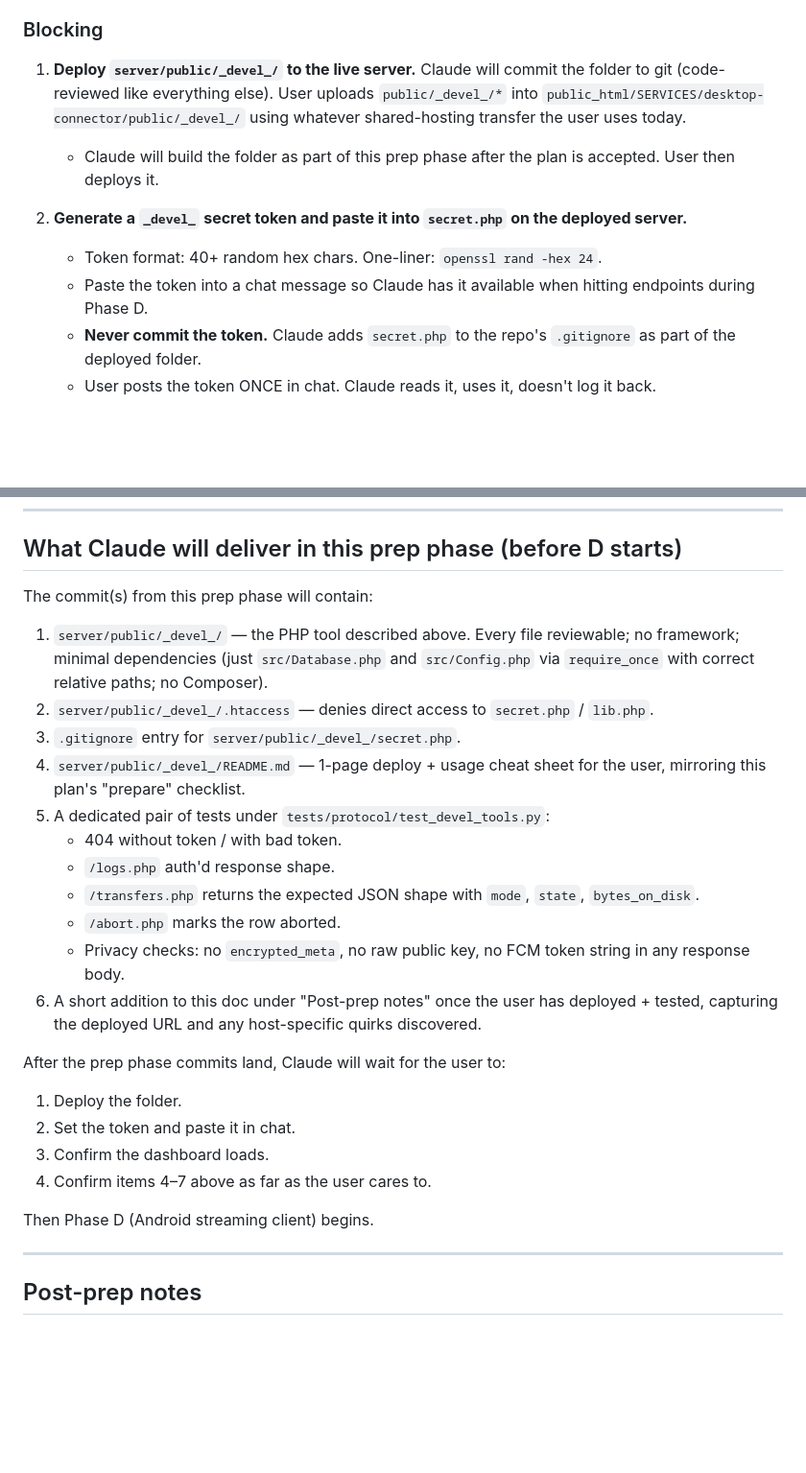
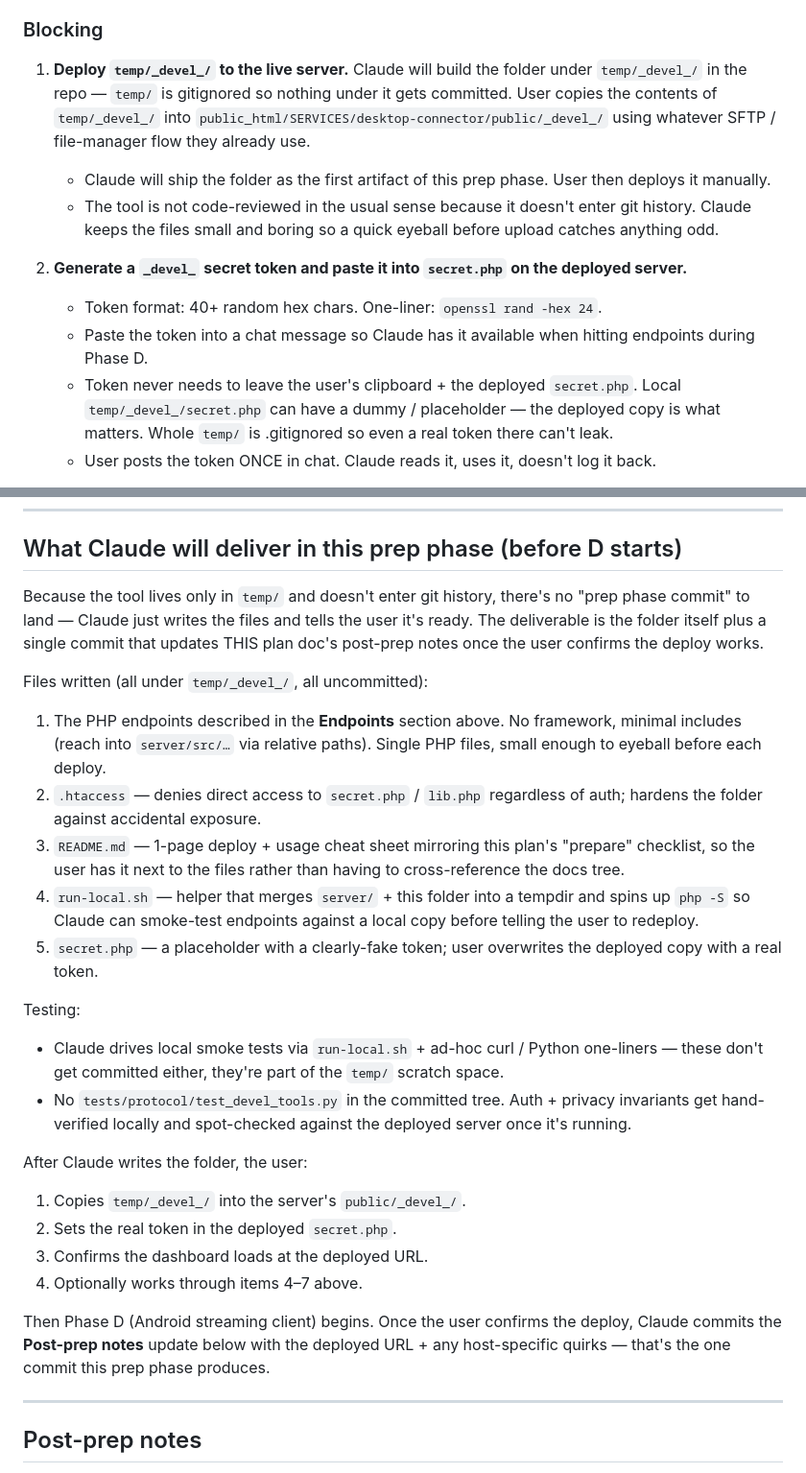
Before and after one commit to hawwwran/desktop-connector, a Markdown page: docs/plans/phase-d-prep.md, 2 parts joined by grey strips. Shown at 96% size. Rendered like a GitHub page; blank space fills up the shorter version.

Commit message:
docs(streaming): move `_devel_` repo-side source to temp/ (uncommitted)
The `_devel_` debug tool is personal-dev-only and should not enter
git history. Update the Phase D prep plan to reflect that the
working source lives in `temp/_devel_/` (already covered by the
repo-wide `temp/` .gitignore) and only the deployed copy at
`public/_devel_/` on the real server is live.

Plan changes:
- Motivation: note that the deployed folder gets removed after
  Phase D, and the repo-side source is uncommitted throughout.
- Authentication section: secret.php is in the deployed folder
  on the server; the repo-side temp/_devel_/secret.php can hold
  a placeholder since the whole temp/ tree is .gitignored.
- Endpoints/Layout: explicit dual location documented — `temp/_devel_/`
  in the repo, `public/_devel_/` on the deployed server. Path
  resolution inside the PHP is hardcoded for the deploy target
  (`__DIR__ . '/../../src/…'`); local smoke-testing uses a
  merge-into-tempdir helper (`run-local.sh`) rather than an
  auto-detect bootstrap.
- What the user needs to prepare: step 1 says deploy from
  `temp/_devel_/`, step 2 notes the token placeholder vs real-
  deployed token distinction.
- What Claude will deliver: no committed test file, no .gitignore
  edit (temp/ already ignored), no "commit the tool" step. The
  only commit this prep phase produces is the post-prep notes
  update at the bottom of THIS plan, after the user confirms the
  deployed tool works.

No behaviour change; the tool itself isn't built yet. Next step
(tomorrow, per user request) is writing the actual PHP files
under `temp/_devel_/`.

Co-Authored-By: Claude Opus 4.7 (1M context) <noreply@anthropic.com>

```diff
--- a/docs/plans/phase-d-prep.md
+++ b/docs/plans/phase-d-prep.md
@@ -132,13 +165,18 @@ place. Ordered by "Claude can't proceed without this" first.
 
 ### Blocking
 
-1. **Deploy `server/public/_devel_/` to the live server.**
-   Claude will commit the folder to git (code-reviewed like
-   everything else). User uploads `public/_devel_/*` into
-   `public_html/SERVICES/desktop-connector/public/_devel_/`
-   using whatever shared-hosting transfer the user uses today.
-   - Claude will build the folder as part of this prep phase
-     after the plan is accepted. User then deploys it.
+1. **Deploy `temp/_devel_/` to the live server.**
+   Claude will build the folder under `temp/_devel_/` in the
+   repo — `temp/` is gitignored so nothing under it gets
+   committed. User copies the contents of `temp/_devel_/`
+   into `public_html/SERVICES/desktop-connector/public/_devel_/`
+   using whatever SFTP / file-manager flow they already use.
+   - Claude will ship the folder as the first artifact of
+     this prep phase. User then deploys it manually.
+   - The tool is not code-reviewed in the usual sense
+     because it doesn't enter git history. Claude keeps the
+     files small and boring so a quick eyeball before
+     upload catches anything odd.
 
 2. **Generate a `_devel_` secret token and paste it into
    `secret.php` on the deployed server.**
@@ -146,8 +184,11 @@ place. Ordered by "Claude can't proceed without this" first.
      One-liner: `openssl rand -hex 24`.
    - Paste the token into a chat message so Claude has it
      available when hitting endpoints during Phase D.
-   - **Never commit the token.** Claude adds `secret.php` to
-     the repo's `.gitignore` as part of the deployed folder.
+   - Token never needs to leave the user's clipboard + the
+     deployed `secret.php`. Local `temp/_devel_/secret.php`
+     can have a dummy / placeholder — the deployed copy is
+     what matters. Whole `temp/` is .gitignored so even a
+     real token there can't leak.
    - User posts the token ONCE in chat. Claude reads it, uses
      it, doesn't log it back.
 
@@ -217,39 +258,53 @@ place. Ordered by "Claude can't proceed without this" first.
 
 ## What Claude will deliver in this prep phase (before D starts)
 
-The commit(s) from this prep phase will contain:
+Because the tool lives only in `temp/` and doesn't enter git
+history, there's no "prep phase commit" to land — Claude just
+writes the files and tells the user it's ready. The deliverable
+is the folder itself plus a single commit that updates THIS plan
+doc's post-prep notes once the user confirms the deploy works.
 
-1. `server/public/_devel_/` — the PHP tool described above.
-   Every file reviewable; no framework; minimal dependencies
-   (just `src/Database.php` and `src/Config.php` via
-   `require_once` with correct relative paths; no Composer).
-2. `server/public/_devel_/.htaccess` — denies direct access
-   to `secret.php` / `lib.php`.
-3. `.gitignore` entry for `server/public/_devel_/secret.php`.
-4. `server/public/_devel_/README.md` — 1-page deploy +
-   usage cheat sheet for the user, mirroring this plan's
-   "prepare" checklist.
-5. A dedicated pair of tests under
-   `tests/protocol/test_devel_tools.py`:
-    - 404 without token / with bad token.
-    - `/logs.php` auth'd response shape.
-    - `/transfers.php` returns the expected JSON shape with
-      `mode`, `state`, `bytes_on_disk`.
-    - `/abort.php` marks the row aborted.
-    - Privacy checks: no `encrypted_meta`, no raw public key,
-      no FCM token string in any response body.
-6. A short addition to this doc under "Post-prep notes" once
-   the user has deployed + tested, capturing the deployed URL
-   and any host-specific quirks discovered.
+Files written (all under `temp/_devel_/`, all uncommitted):
 
-After the prep phase commits land, Claude will wait for the
-user to:
-1. Deploy the folder.
-2. Set the token and paste it in chat.
-3. Confirm the dashboard loads.
-4. Confirm items 4–7 above as far as the user cares to.
+1. The PHP endpoints described in the **Endpoints** section
+   above. No framework, minimal includes (reach into
+   `server/src/…` via relative paths). Single PHP files,
+   small enough to eyeball before each deploy.
+2. `.htaccess` — denies direct access to `secret.php` /
+   `lib.php` regardless of auth; hardens the folder against
+   accidental exposure.
+3. `README.md` — 1-page deploy + usage cheat sheet mirroring
+   this plan's "prepare" checklist, so the user has it next
+   to the files rather than having to cross-reference the
+   docs tree.
+4. `run-local.sh` — helper that merges `server/` + this
+   folder into a tempdir and spins up `php -S` so Claude can
+   smoke-test endpoints against a local copy before telling
+   the user to redeploy.
+5. `secret.php` — a placeholder with a clearly-fake token;
+   user overwrites the deployed copy with a real token.
 
-Then Phase D (Android streaming client) begins.
+Testing:
+
+- Claude drives local smoke tests via `run-local.sh` + ad-hoc
+  curl / Python one-liners — these don't get committed either,
+  they're part of the `temp/` scratch space.
+- No `tests/protocol/test_devel_tools.py` in the committed
+  tree. Auth + privacy invariants get hand-verified locally
+  and spot-checked against the deployed server once it's
+  running.
+
+After Claude writes the folder, the user:
+1. Copies `temp/_devel_/` into the server's
+   `public/_devel_/`.
+2. Sets the real token in the deployed `secret.php`.
+3. Confirms the dashboard loads at the deployed URL.
+4. Optionally works through items 4–7 above.
+
+Then Phase D (Android streaming client) begins. Once the user
+confirms the deploy, Claude commits the **Post-prep notes**
+update below with the deployed URL + any host-specific quirks —
+that's the one commit this prep phase produces.
 
 ---
 
```
Also changed, not shown: other parts of docs/plans/phase-d-prep.md (+47 -14 lines).
